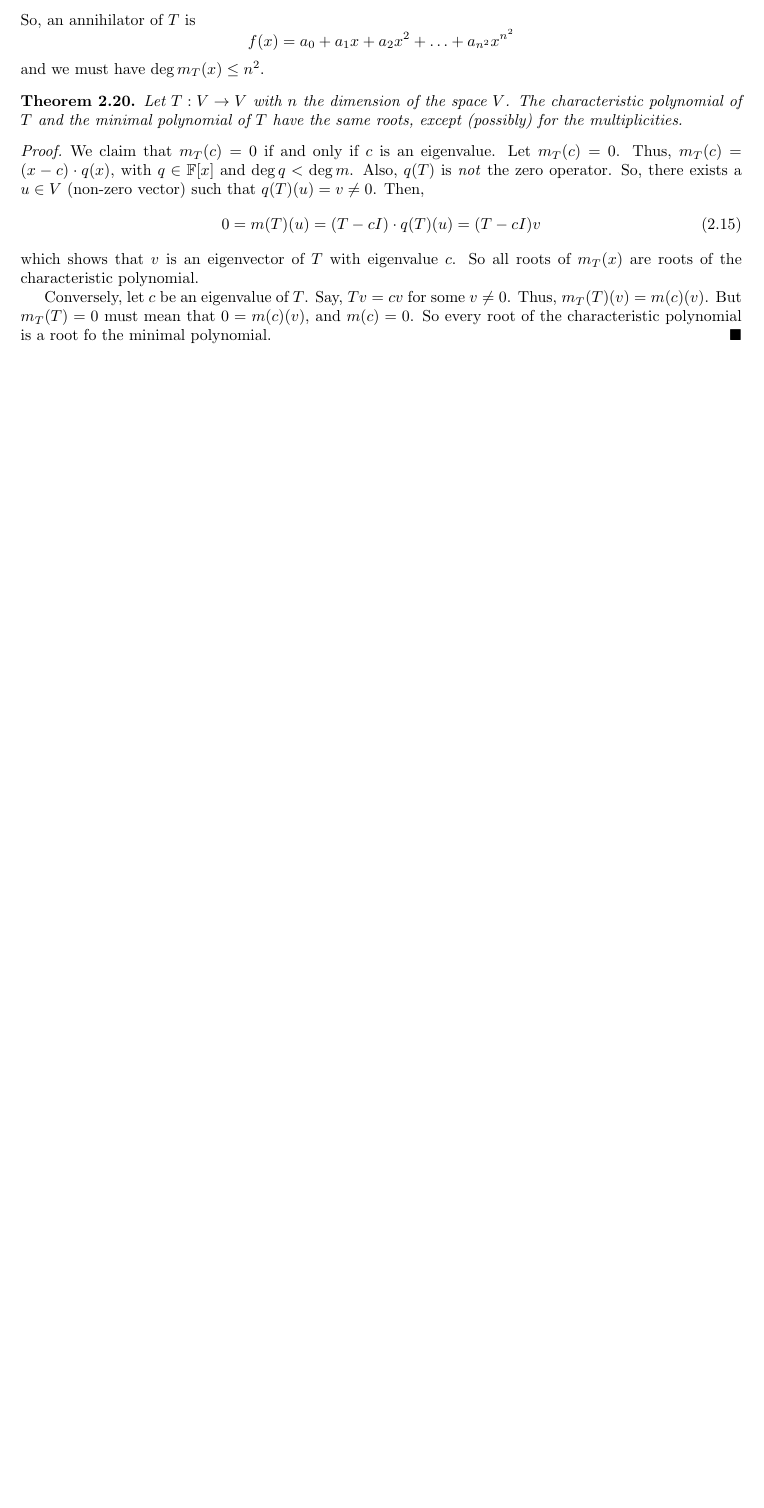
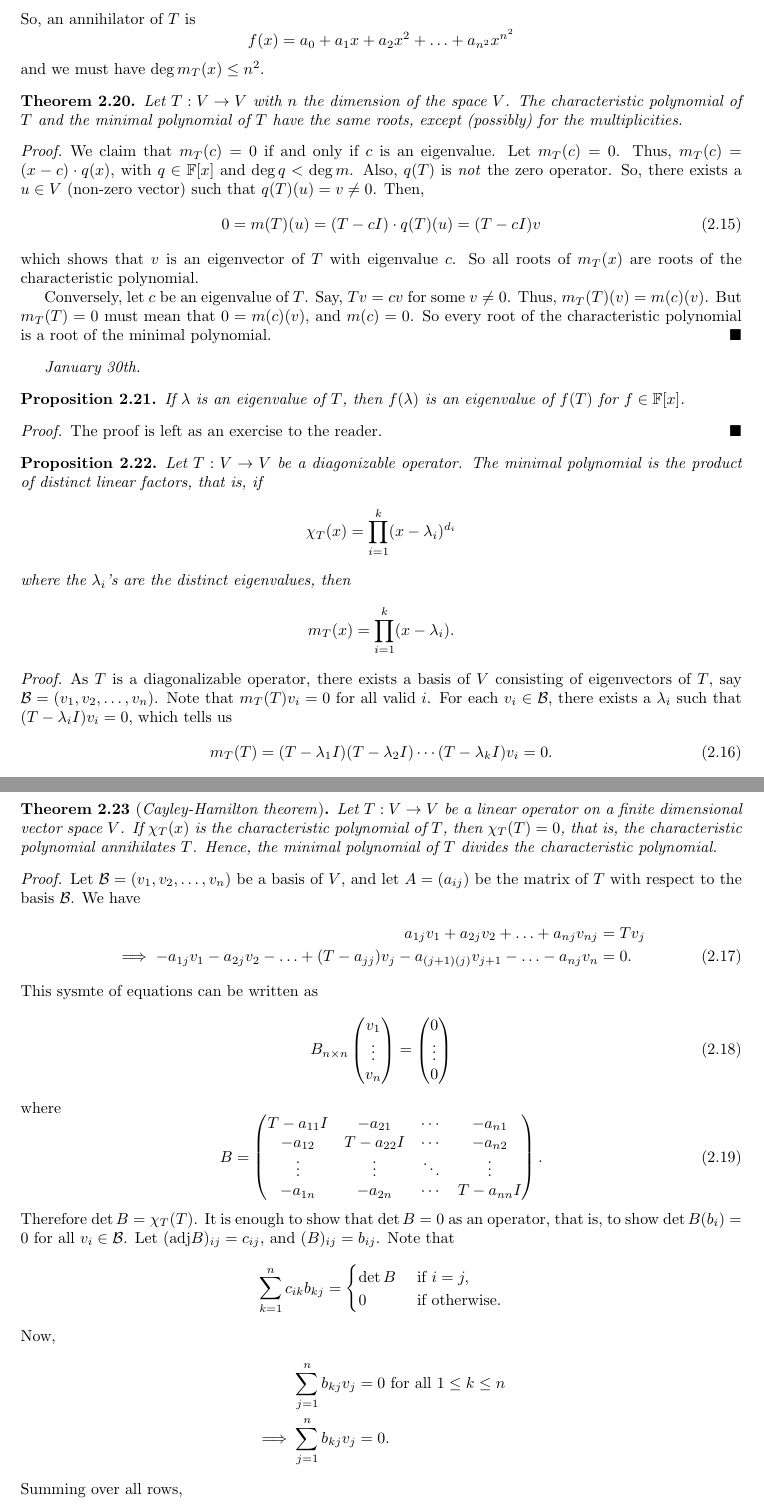
Before and after one commit to MaxMight01/ISI_Second_Semester, a LaTeX thesis (Linear_Algebra_II/linal.tex): part of page 15 of 20 before the commit and two parts of pages 15 and 16 of 22 after it, the two joined at a grey line, cut so that both start at the same text, the shorter picture padded with empty space. Compiled offline with pdfLaTeX.

Commit message:
Jan 30th, LA2

```diff
--- a/Linear_Algebra_II/linal.tex
+++ b/Linear_Algebra_II/linal.tex
@@ -45,6 +45,7 @@
 \newcommand{\tr}{\text{tr}}
 \newcommand{\F}{\mathbb{F}}
 \newcommand{\R}{\mathbb{R}}
+\newcommand{\adj}{\text{adj}}
 
 % Custom Notation List Environment
 \newlist{notationlist}{description}{1}
@@ -654,4 +655,74 @@ and we must have $\deg m_{T}(x) \leq n^{2}$.
     \end{align}
     which shows that $v$ is an eigenvector of $T$ with eigenvalue $c$. So all roots of $m_{T}(x)$ are roots of the characteristic polynomial.
 
-    Conversely, let $c$ be an eigenvalue of $T$. Say, $Tv = cv$ for some $v \neq 0$. Thus, $m_{T}(T)(v) = m(c)(v)$. But $m_{T}(T) = 0$ must mean that $0 = m(c)(v)$, and $m(c) = 0$. So every root of the characteristic polynomial is a root fo the minimal polynomial.
+    Conversely, let $c$ be an eigenvalue of $T$. Say, $Tv = cv$ for some $v \neq 0$. Thus, $m_{T}(T)(v) = m(c)(v)$. But $m_{T}(T) = 0$ must mean that $0 = m(c)(v)$, and $m(c) = 0$. So every root of the characteristic polynomial is a root of the minimal polynomial.
+\end{proof}
+
+\textit{January 30th.}
+\begin{proposition}
+    If $\lambda$ is an eigenvalue of $T$, then $f(\lambda)$ is an eigenvalue of $f(T)$ for $f \in \F[x]$.
+\end{proposition}
+\begin{proof}
+    The proof is left as an exercise to the reader.
+\end{proof}
+\begin{proposition}
+    Let $T: V \to V$ be a diagonizable operator. The minimal polynomial is the product of distinct linear factors, that is, if
+    \begin{align*}
+        \chi_{T}(x) = \prod_{i=1}^{k} (x-\lambda_{i})^{d_{i}}
+    \end{align*}
+    where the $\lambda_{i}$'s are the distinct eigenvalues, then
+    \begin{align*}
+        m_{T}(x) = \prod_{i=1}^{k} (x-\lambda_{i}).
+    \end{align*}
+\end{proposition}
+\begin{proof}
+    As $T$ is a diagonalizable operator, there exists a basis of $V$ consisting of eigenvectors of $T$, say $\mc{B} = (v_{1},v_{2},\ldots,v_{n})$. Note that $m_{T}(T)v_{i} = 0$ for all valid $i$. For each $v_{i} \in \mc{B}$, there exists a $\lambda_{i}$ such that $(T-\lambda_{i}I)v_{i} = 0$, which tells us
+    \begin{equation}
+        m_{T}(T) = (T-\lambda_{1}I)(T-\lambda_{2}I) \cdots (T-\lambda_{k}I) v_{i} = 0.
+    \end{equation}
+    Hence, $m_{T}(x)$ is an annihilator for $T$, and it is of minimal degree by the above theorem.
+\end{proof}
+
+\begin{theorem}[\eax{Cayley-Hamilton theorem}]
+    Let $T: V \to V$ be a linear operator on a finite dimensional vector space $V$. If $\chi_{T}(x)$ is the characteristic polynomial of $T$, then $\chi_{T}(T) = 0$, that is, the characteristic polynomial annihilates $T$. Hence, the minimal polynomial of $T$ divides the characteristic polynomial.
+\end{theorem}
+\begin{proof}
+    Let $\mc{B} = (v_{1},v_{2},\ldots,v_{n})$ be a basis of $V$, and let $A = (a_{ij})$ be the matrix of $T$ with respect to the basis $\mc{B}$. We have
+    \begin{align}
+        a_{1j}v_{1} + a_{2j}v_{2} + \ldots + a_{nj}v_{nj} &= Tv_{j} \notag \\
+        \implies -a_{1j}v_{1}-a_{2j}v_{2} - \ldots + (T-a_{jj})v_{j} - a_{(j+1)(j)} v_{j+1} -\ldots - a_{nj}v_{n} &= 0.
+    \end{align}
+    This sysmte of equations can be written as
+    \begin{equation}
+        B_{n \times n} \begin{pmatrix}
+            v_{1} \\ \vdots \\ v_{n}
+        \end{pmatrix} = \begin{pmatrix}
+            0 \\ \vdots \\ 0
+        \end{pmatrix}
+    \end{equation}
+    where
+    \begin{equation}
+        B = \begin{pmatrix}
+            T-a_{11}I & -a_{21} & \cdots & -a_{n1} \\
+            -a_{12} & T-a_{22}I & \cdots & -a_{n2} \\
+            \vdots & \vdots & \ddots & \vdots \\
+            -a_{1n} & -a_{2n} & \cdots & T-a_{nn}I
+        \end{pmatrix}.
+    \end{equation}
+    Therefore $\det{B} = \chi_{T}(T)$. It is enough to show that $\det{B} = 0$ as an operator, that is, to show $\det{B} (b_{i}) = 0$ for all $v_{i} \in \mc{B}$. Let $(\adj{B})_{ij} = c_{ij}$, and $(B)_{ij} = b_{ij}$. Note that
+    \begin{equation*}
+        \sum_{k=1}^{n} c_{ik} b_{kj} = \begin{cases}
+            \det{B} &\text{ if } i = j,\\
+            0 &\text{ if otherwise}.
+        \end{cases}
+    \end{equation*}
+    Now,
+    \begin{align}
+        \sum_{j=1}^{n} b_{kj} v_{j} &= 0 \text{ for all } 1 \leq k \leq n \notag \\
+        \implies \sum_{j=1}^{n} b_{kj} v_{j} &= 0 \notag.
+    \end{align}
+    Summing over all rows,
+    \begin{align}
+        \sum_{k=1}^{n} \left( \sum_{j=1}^{n} c_{ik} b_{kj} v_{j} \right) &= 0 \notag \\
+        \implies \sum_{j=1}^{n} \left( \sum_{k=1}^{n} c_{ik} b_{kj} \right) v_{j} &= 0.
+    \end{align}
```
Also changed, not shown: Linear_Algebra_II/linal.pdf, Linear_Algebra_II/linal.tex (15 more changed lines).
